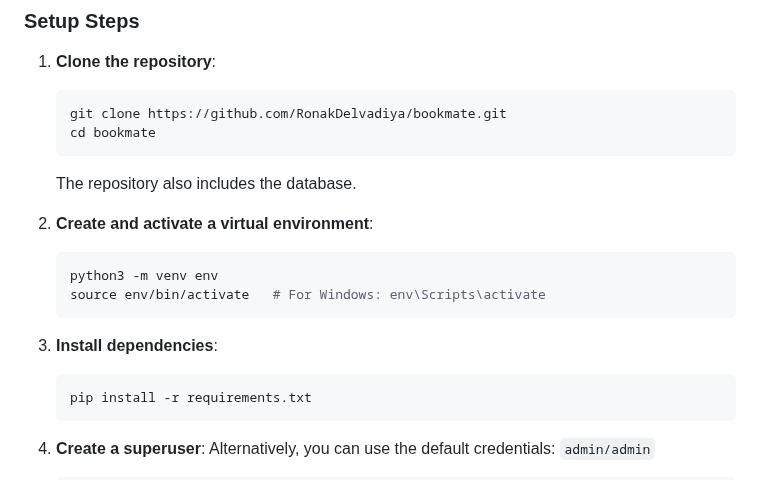
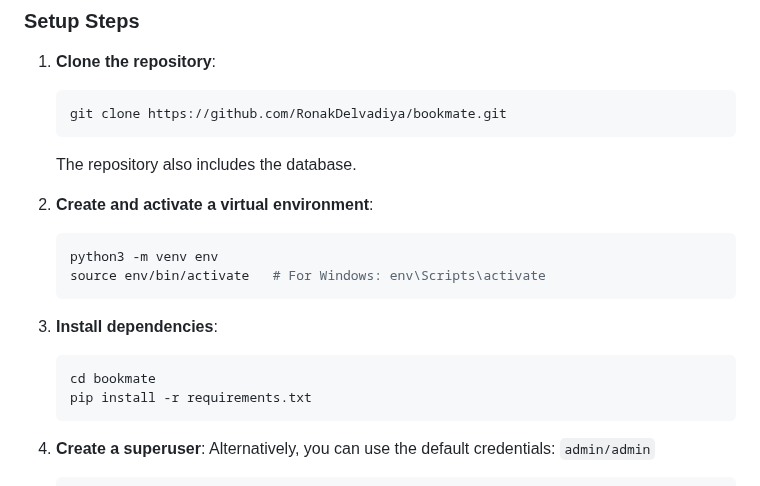
Before and after one commit to RonakDelvadiya/bookmate, a Markdown page: README.md, the part around the change. Drawn GitHub-style.

````diff
--- a/README.md
+++ b/README.md
@@ -42,7 +42,6 @@ Ensure the following tools are installed on your machine:
 1. **Clone the repository**:
    ```bash
    git clone https://github.com/RonakDelvadiya/bookmate.git
-   cd bookmate
    ```
    The repository also includes the database.
 
@@ -54,6 +53,7 @@ Ensure the following tools are installed on your machine:
 
 3. **Install dependencies**:
    ```bash
+   cd bookmate
    pip install -r requirements.txt
    ```
 
````
